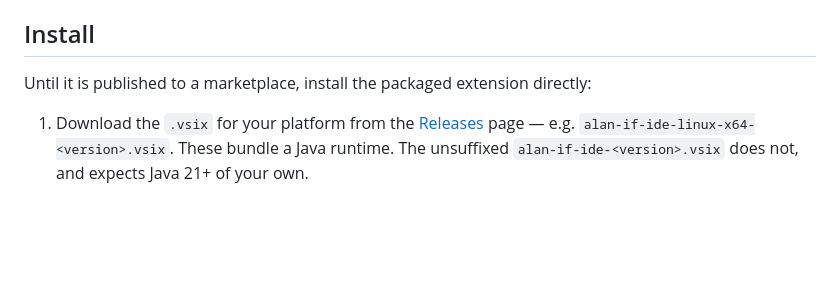
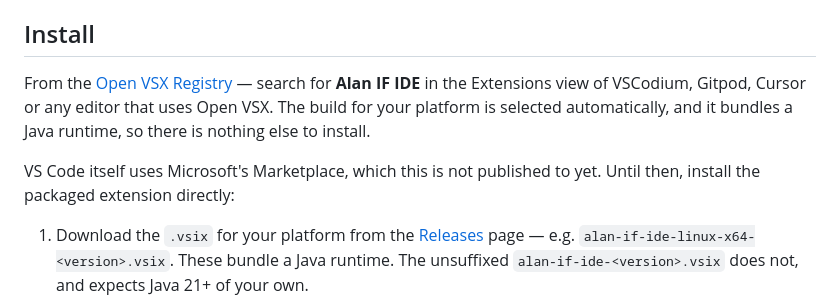
Before and after one commit to thoni56/alan-if-ide, a Markdown page: README.md, the part around the change. GitHub-like rendering; blank space fills up the shorter version.

Commit message:
Install: it is on Open VSX now
The install section opened with 'Until it is published to a marketplace',
which stopped being true the moment 0.4.0 went up. Open VSX first, since that
covers VSCodium, Gitpod, Cursor and Theia and picks the right platform build
automatically; the VSIX download stays as the route for VS Code proper, which
uses Microsoft's Marketplace and is not covered yet.

Co-Authored-By: Claude Opus 5 (1M context) <noreply@anthropic.com>

```diff
--- a/README.md
+++ b/README.md
@@ -42,7 +42,13 @@ the language server provides the **ergonomics** (navigation, outline, formatting
 
 ## Install
 
-Until it is published to a marketplace, install the packaged extension directly:
+From the [Open VSX Registry](https://open-vsx.org/extension/alanif/alan-if-ide) — search
+for **Alan IF IDE** in the Extensions view of VSCodium, Gitpod, Cursor or any editor that
+uses Open VSX. The build for your platform is selected automatically, and it bundles a
+Java runtime, so there is nothing else to install.
+
+VS Code itself uses Microsoft's Marketplace, which this is not published to yet. Until
+then, install the packaged extension directly:
 
 1. Download the `.vsix` for your platform from the
    [Releases](https://github.com/thoni56/alan-if-ide/releases) page — e.g.
```
